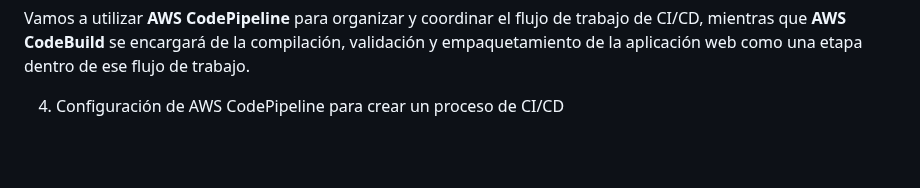
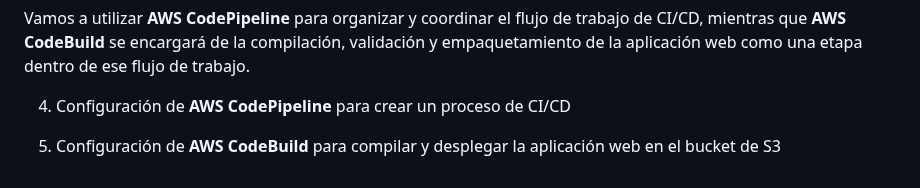
Before and after one commit to ccalvop/AWS-WebAppAutoDeploy, a Markdown page: README.md, the part around one of its changes. Rendered like a GitHub page; blank space fills up the shorter version.

````diff
--- a/README.md
+++ b/README.md
@@ -111,4 +112,7 @@ CI/CD es un acrónimo que se refiere a la Integración Continua (Continuous Inte
 ```
    Vamos a utilizar **AWS CodePipeline** para organizar y coordinar el flujo de trabajo de CI/CD, mientras que **AWS CodeBuild** se encargará de la compilación,        validación y empaquetamiento de la aplicación web como una etapa dentro de ese flujo de trabajo.
 
-4. Configuración de AWS CodePipeline para crear un proceso de CI/CD
+
+4. Configuración de **AWS CodePipeline** para crear un proceso de CI/CD
+
+5. Configuración de **AWS CodeBuild** para compilar y desplegar la aplicación web en el bucket de S3
````
Also changed, not shown: other parts of README.md (+1 -0 lines).
